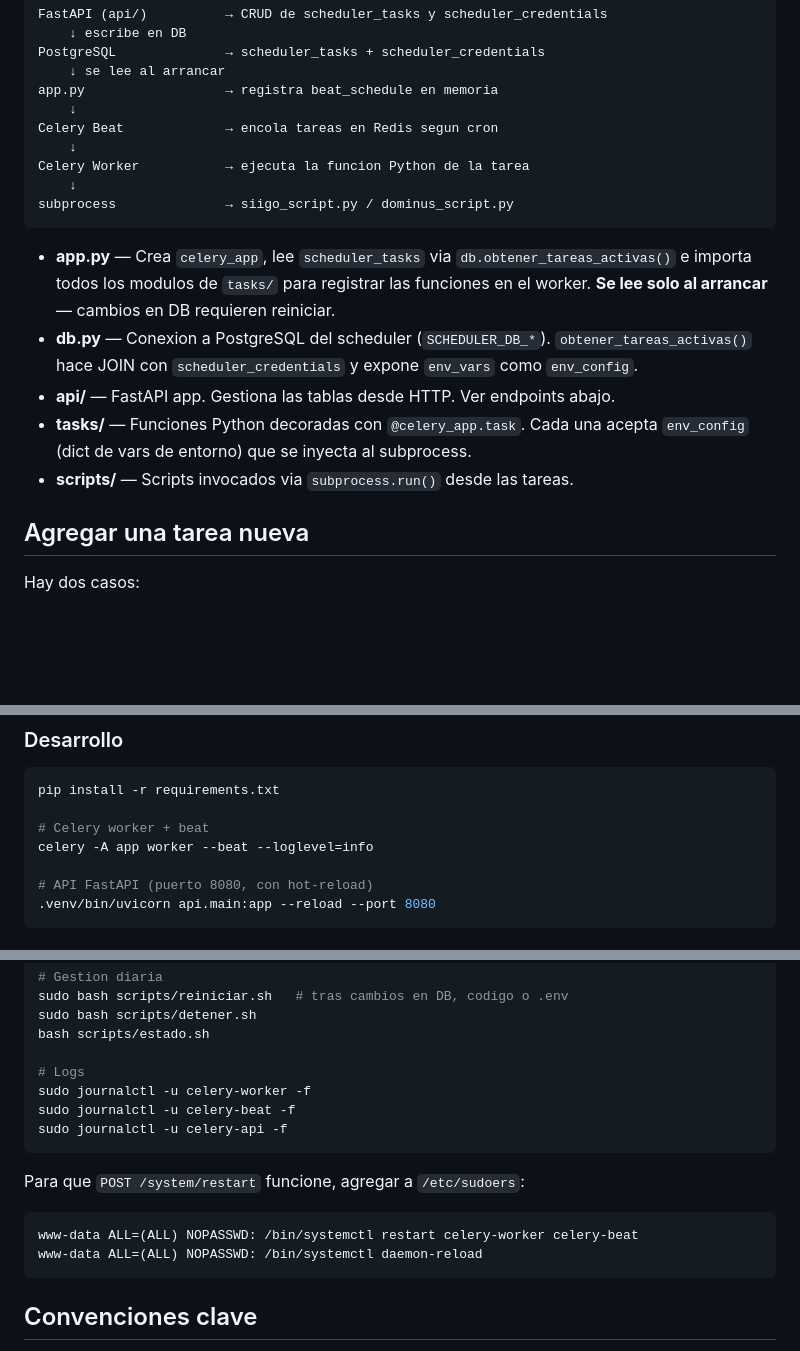
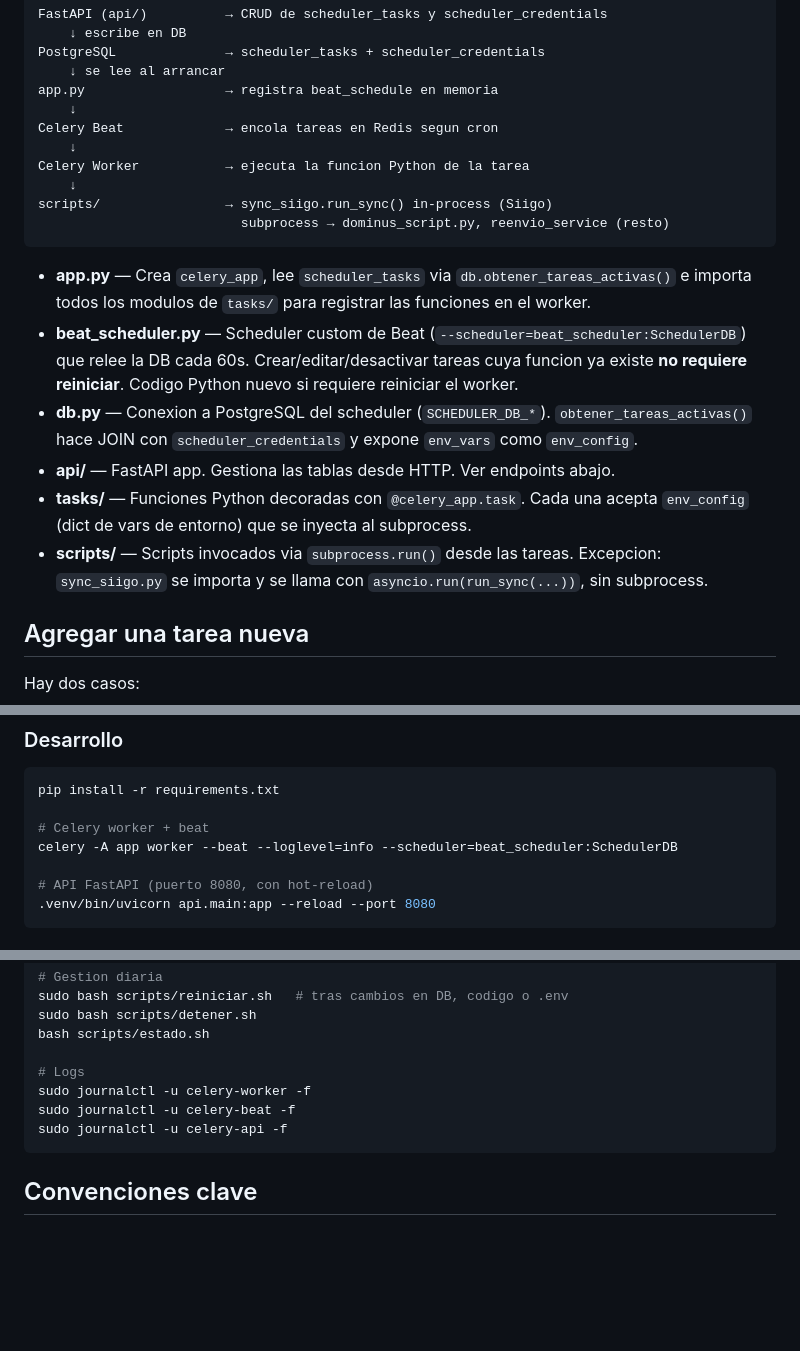
Before and after one commit to johan-londono/scheduler, a Markdown page: CLAUDE.md, 3 parts joined by grey strips. Rendered like a GitHub page; blank space fills up the shorter version.

````diff
--- a/CLAUDE.md
+++ b/CLAUDE.md
@@ -19,14 +19,16 @@ Celery Beat             → encola tareas en Redis segun cron
     ↓
 Celery Worker           → ejecuta la funcion Python de la tarea
     ↓
-subprocess              → siigo_script.py / dominus_script.py
+scripts/                → sync_siigo.run_sync() in-process (Siigo)
+                          subprocess → dominus_script.py, reenvio_service (resto)
 ```
 
-- **app.py** — Crea `celery_app`, lee `scheduler_tasks` via `db.obtener_tareas_activas()` e importa todos los modulos de `tasks/` para registrar las funciones en el worker. **Se lee solo al arrancar** — cambios en DB requieren reiniciar.
+- **app.py** — Crea `celery_app`, lee `scheduler_tasks` via `db.obtener_tareas_activas()` e importa todos los modulos de `tasks/` para registrar las funciones en el worker.
+- **beat_scheduler.py** — Scheduler custom de Beat (`--scheduler=beat_scheduler:SchedulerDB`) que relee la DB cada 60s. Crear/editar/desactivar tareas cuya funcion ya existe **no requiere reiniciar**. Codigo Python nuevo si requiere reiniciar el worker.
 - **db.py** — Conexion a PostgreSQL del scheduler (`SCHEDULER_DB_*`). `obtener_tareas_activas()` hace JOIN con `scheduler_credentials` y expone `env_vars` como `env_config`.
 - **api/** — FastAPI app. Gestiona las tablas desde HTTP. Ver endpoints abajo.
 - **tasks/** — Funciones Python decoradas con `@celery_app.task`. Cada una acepta `env_config` (dict de vars de entorno) que se inyecta al subprocess.
-- **scripts/** — Scripts invocados via `subprocess.run()` desde las tareas.
+- **scripts/** — Scripts invocados via `subprocess.run()` desde las tareas. Excepcion: `sync_siigo.py` se importa y se llama con `asyncio.run(run_sync(...))`, sin subprocess.
 
 ## Agregar una tarea nueva
 
@@ -105,7 +106,7 @@ CREATE TABLE scheduler_tasks (
 pip install -r requirements.txt
 
 # Celery worker + beat
-celery -A app worker --beat --loglevel=info
+celery -A app worker --beat --loglevel=info --scheduler=beat_scheduler:SchedulerDB
 
 # API FastAPI (puerto 8080, con hot-reload)
 .venv/bin/uvicorn api.main:app --reload --port 8080
@@ -148,12 +149,6 @@ sudo journalctl -u celery-beat -f
 sudo journalctl -u celery-api -f
 ```
 
-Para que `POST /system/restart` funcione, agregar a `/etc/sudoers`:
-```
-www-data ALL=(ALL) NOPASSWD: /bin/systemctl restart celery-worker celery-beat
-www-data ALL=(ALL) NOPASSWD: /bin/systemctl daemon-reload
-```
-
 ## Convenciones clave
 
 - `@celery_app.task(name="...")` — el `name` debe ser fully-qualified y coincidir con `function` en la tabla.
````
Also changed, not shown: other parts of CLAUDE.md (+0 -1 lines), README.md (+4 -11 lines), docs/reenvio_dian.md (+2 -9 lines).
